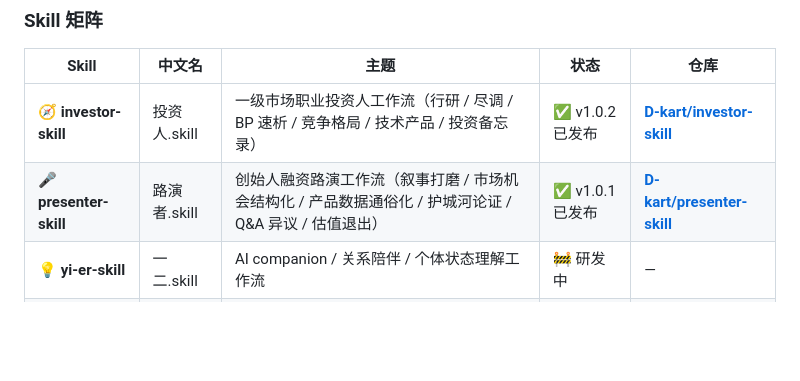
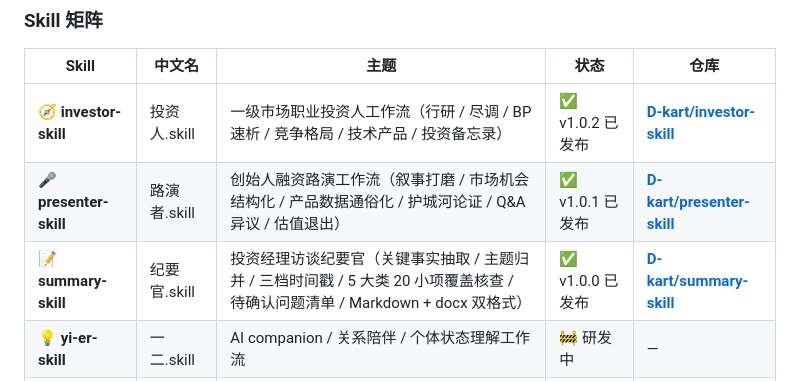
Before and after one commit to D-kart/OPC-Studio, a Markdown page: README.md, the part around the change. Rendered like a GitHub page; blank space fills up the shorter version.

Commit message:
docs: 在 Skill 矩阵新增 summary-skill 导航
- 在 presenter-skill 与 yi-er-skill 之间插入 summary-skill（纪要官.skill）行
- 状态标记 v1.0.0 已发布，链接到 D-kart/summary-skill
- 同步覆盖维度：关键事实抽取 / 主题归并 / 三档时间戳 / 5 大类 20 小项覆盖核查 / 待确认问题清单 / Markdown + docx 双格式

```diff
--- a/README.md
+++ b/README.md
@@ -209,6 +209,7 @@ PitchRoom 内容出片 SOP
 |---|---|---|---|---|
 | 🧭 **investor-skill** | 投资人.skill | 一级市场职业投资人工作流（行研 / 尽调 / BP 速析 / 竞争格局 / 技术产品 / 投资备忘录） | ✅ v1.0.2 已发布 | **[D-kart/investor-skill](https://github.com/D-kart/investor-skill)** |
 | 🎤 **presenter-skill** | 路演者.skill | 创始人融资路演工作流（叙事打磨 / 市场机会结构化 / 产品数据通俗化 / 护城河论证 / Q&A 异议 / 估值退出） | ✅ v1.0.1 已发布 | **[D-kart/presenter-skill](https://github.com/D-kart/presenter-skill)** |
+| 📝 **summary-skill** | 纪要官.skill | 投资经理访谈纪要官（关键事实抽取 / 主题归并 / 三档时间戳 / 5 大类 20 小项覆盖核查 / 待确认问题清单 / Markdown + docx 双格式） | ✅ v1.0.0 已发布 | **[D-kart/summary-skill](https://github.com/D-kart/summary-skill)** |
 | 💡 **yi-er-skill** | 一二.skill | AI companion / 关系陪伴 / 个体状态理解工作流 | 🚧 研发中 | — |
 | 🧸 **bubu-skill** | 布布.skill | 准爸爸孕期全周期行动助手 | 🚧 研发中 | — |
 
```
